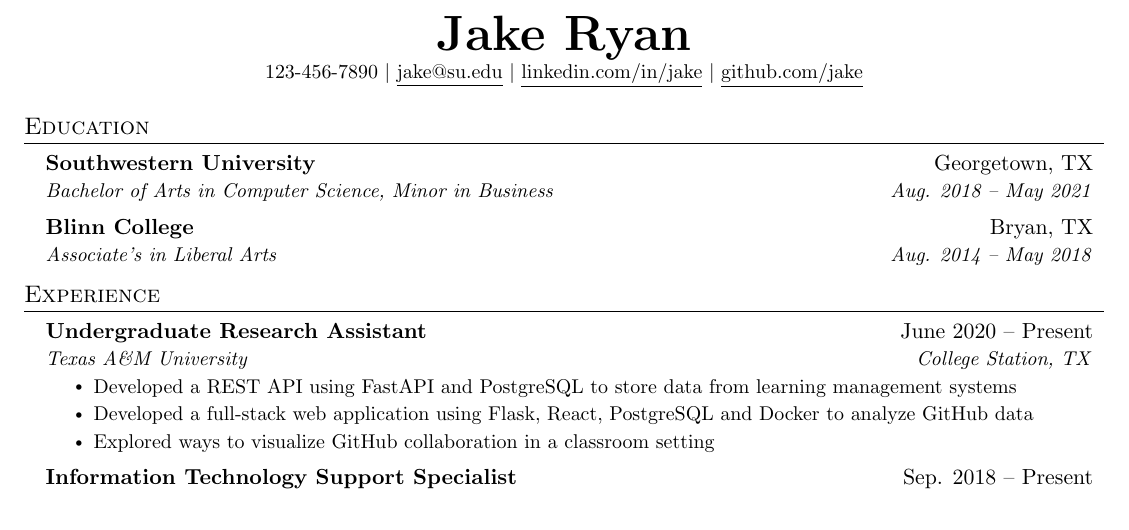
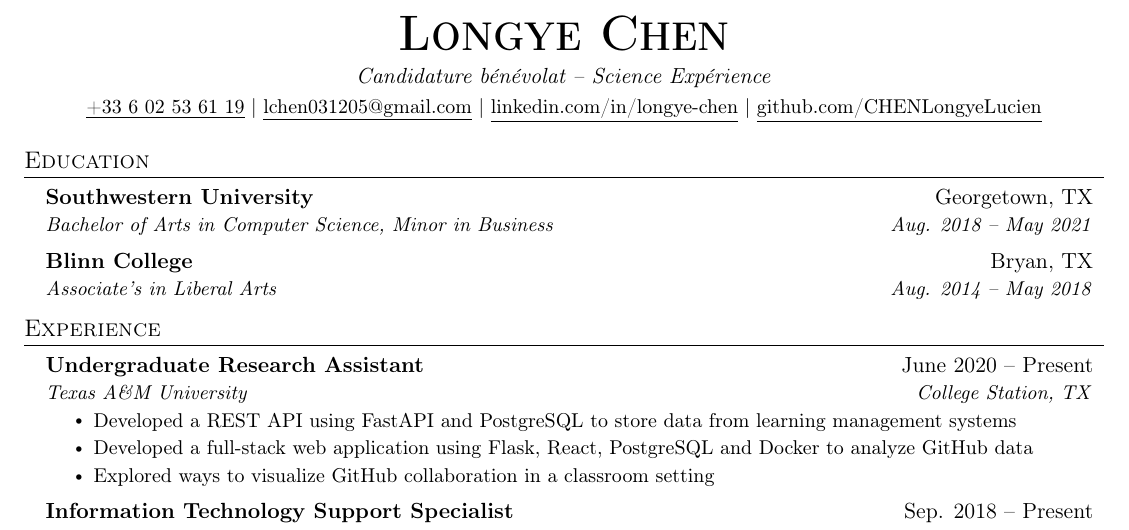
Before and after one commit to CHENLongyeLucien/Longye_Chen_cv, a LaTeX CV (Longye_Chen_cv.tex): part of the page, cut at the place of the change. Compiled offline with pdfLaTeX.

Commit message:
Update header: Longye Chen, volunteer tagline, clickable contact links
Co-Authored-By: Devin AI <158243242+devin-ai-integration[bot]@users.noreply.github.com>

```diff
--- a/Longye_Chen_cv.tex
+++ b/Longye_Chen_cv.tex
@@ -7,6 +7,8 @@
 
 \documentclass[letterpaper,11pt]{article}
 
+\usepackage[T1]{fontenc}
+\usepackage[utf8]{inputenc}
 \usepackage{latexsym}
 \usepackage[empty]{fullpage}
 \usepackage{titlesec}
@@ -112,10 +114,12 @@
 % \end{tabular*}
 
 \begin{center}
-    \textbf{\Huge \scshape Jake Ryan} \\ \vspace{1pt}
-    \small 123-456-7890 $|$ \href{mailto:x@x.com}{\underline{jake@su.edu}} $|$
-    \href{https://linkedin.com/in/...}{\underline{linkedin.com/in/jake}} $|$
-    \href{https://github.com/...}{\underline{github.com/jake}}
+    \textbf{\Huge \scshape Longye Chen} \\ \vspace{3pt}
+    \textit{Candidature bénévolat -- Science Expérience} \\ \vspace{3pt}
+    \small \href{tel:+33602536119}{\underline{+33 6 02 53 61 19}} $|$
+    \href{mailto:lchen031205@gmail.com}{\underline{lchen031205@gmail.com}} $|$
+    \href{https://www.linkedin.com/in/longye-chen-11ba56309/}{\underline{linkedin.com/in/longye-chen}} $|$
+    \href{https://github.com/CHENLongyeLucien}{\underline{github.com/CHENLongyeLucien}}
 \end{center}
 
 
```
Also changed, not shown: Longye_Chen_cv.pdf.
